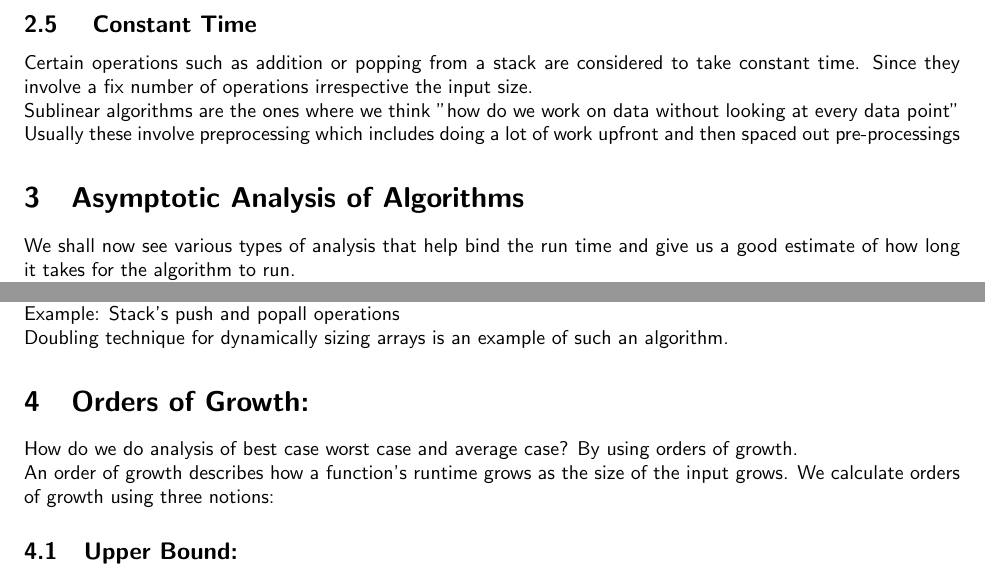
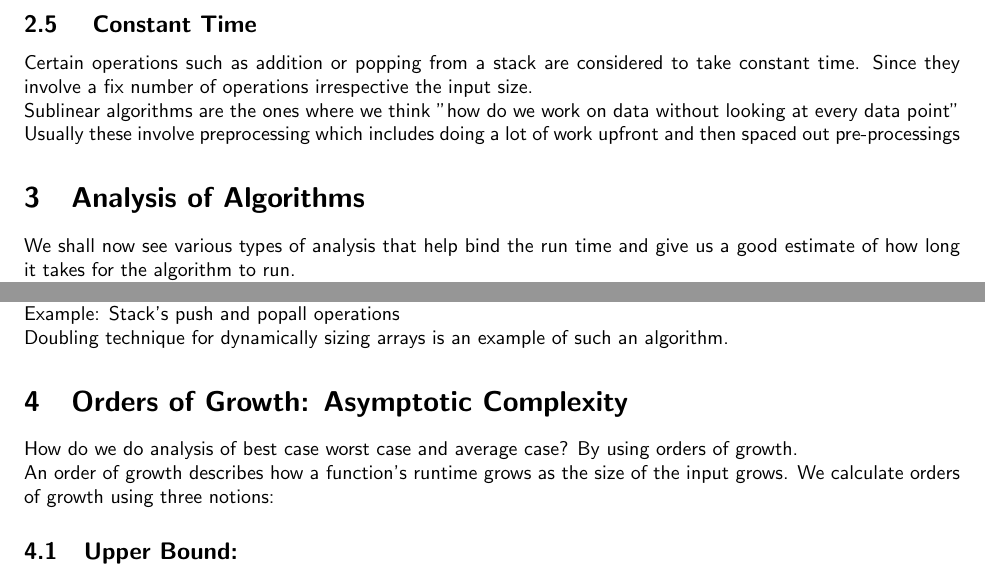
Before and after one commit to jhofman/msd2019-notes, a LaTeX document (lecture_3/kkn2112/template.tex, which reads lecture_3/kkn2112/kkn2112.tex): two parts of page 2 of 4, joined at a grey line, cut so that both start at the same text. The pictures show the PDF file lecture_3/kkn2112/template.pdf that the author committed with the source.

Commit message:
Updates to notes of lecture 3

```diff
--- a/lecture_3/kkn2112/kkn2112.tex
+++ b/lecture_3/kkn2112/kkn2112.tex
@@ -27,7 +27,7 @@
 \\ Certain operations such as addition or popping from a stack are considered to take constant time. Since they involve a fix number of operations irrespective the input size.
 \\Sublinear algorithms are the ones where we think "how do we work on data without looking at every data point"
 \\Usually these involve preprocessing which includes doing a lot of work upfront and then spaced out pre-processings
-\section{Asymptotic Analysis of Algorithms}
+\section{Analysis of Algorithms}
 \\
 \\ We shall now see various types of analysis that help bind the run time and give us a good estimate of how long it takes for the algorithm to run.
 \\	1. Worst Case
@@ -52,7 +52,7 @@
 
 
 
-\section{Orders of Growth:}
+\section{Orders of Growth: Asymptotic Complexity}
 \\\\How do we do analysis of best case worst case and average case? By using orders of growth.
 \\An order of growth describes how a function's runtime grows as the size of the input grows. We calculate orders of growth using three notions:
 \subsection{Upper Bound:} This says that the runtime of the algorithm won't grow faster than the function f.
```
Also changed, not shown: lecture_3/kkn2112/template.tex (+1 -0 lines), lecture_3/kkn2112/template.pdf.
